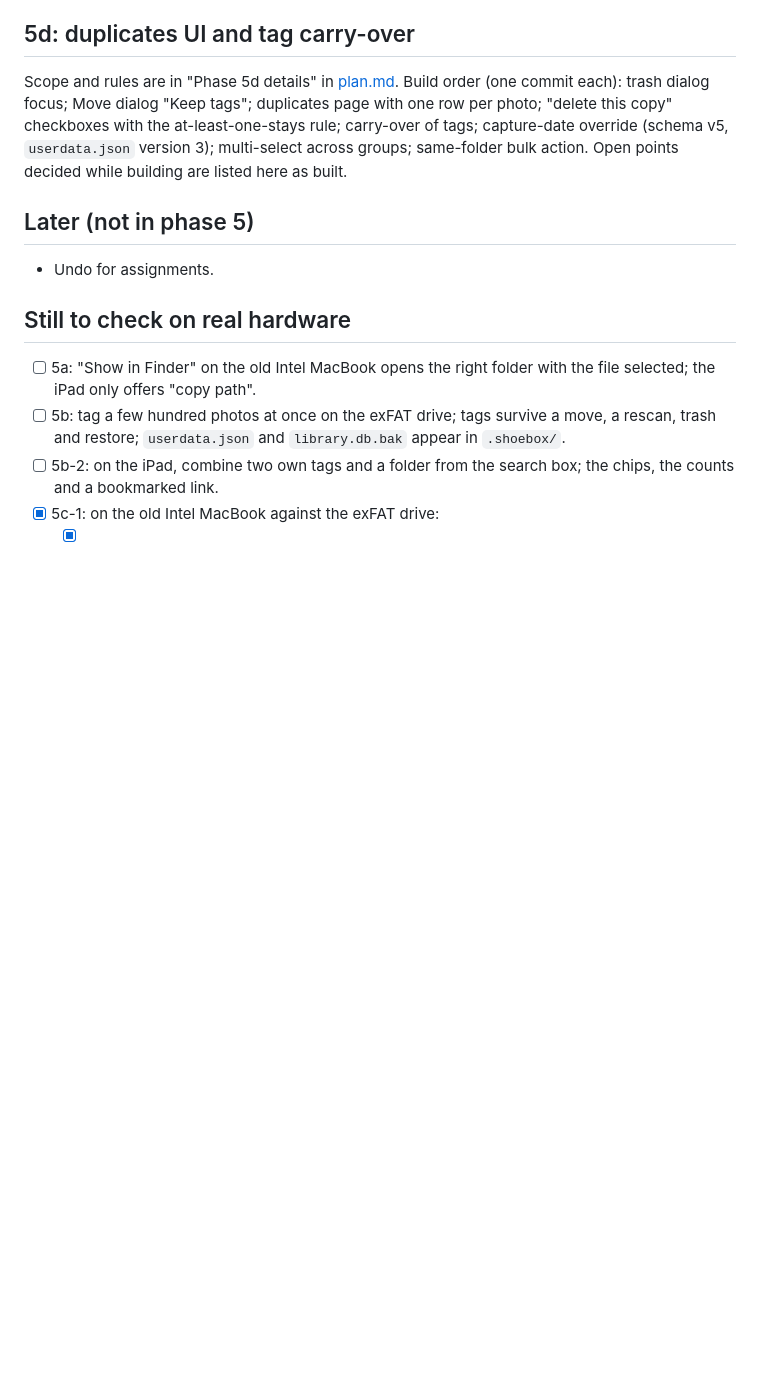
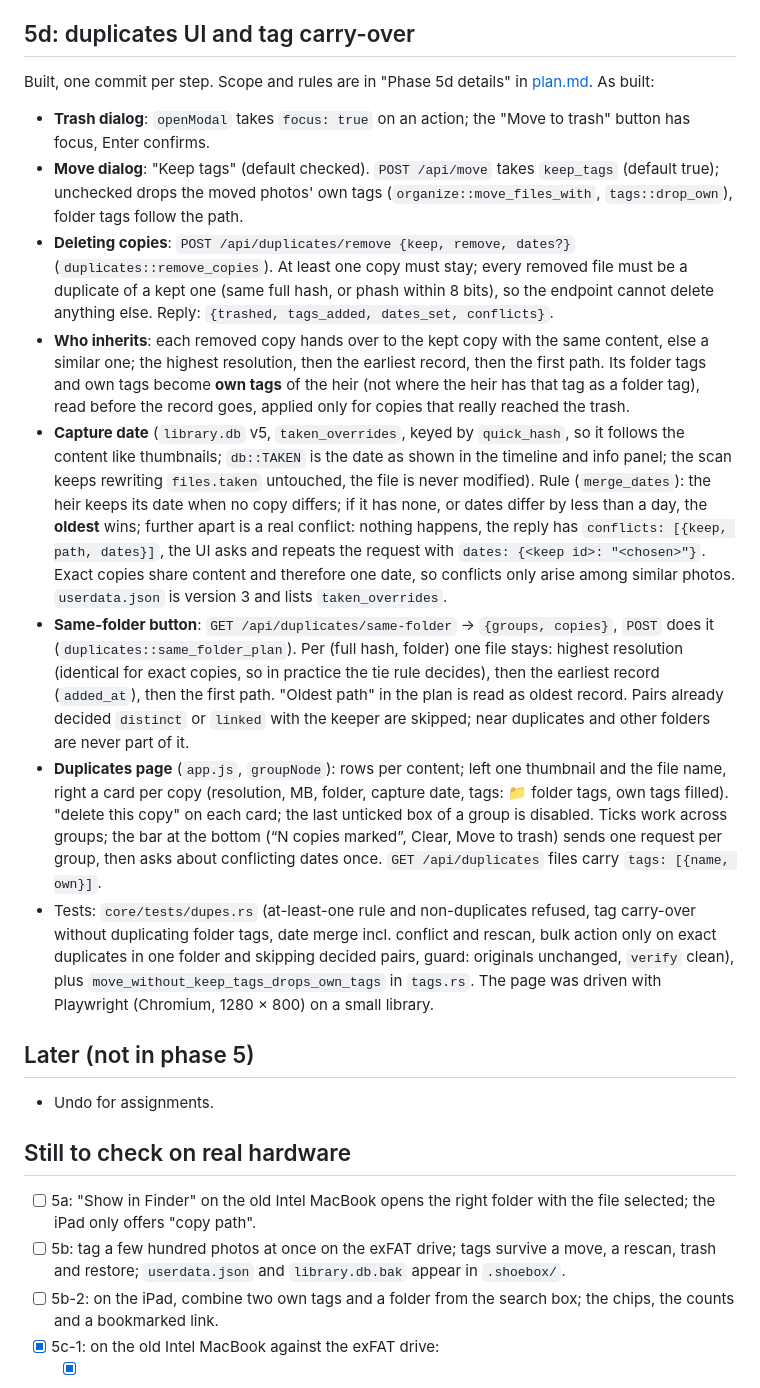
Before and after one commit to svenfritsch/shoebox, a Markdown page: docs/phase5.md, the part around the change. Rendered like a GitHub page; blank space fills up the shorter version.

Commit message:
docs: phase 5d as built
Co-Authored-By: Claude Sonnet 5.5 <noreply@anthropic.com>
Claude-Session: https://claude.ai/code/session_015E4io38SkAbUea1gfUWaX1

```diff
--- a/docs/phase5.md
+++ b/docs/phase5.md
@@ -656,12 +656,54 @@ Folders
 
 ## 5d: duplicates UI and tag carry-over
 
-Scope and rules are in "Phase 5d details" in [plan.md](plan.md). Build
-order (one commit each): trash dialog focus; Move dialog "Keep tags";
-duplicates page with one row per photo; "delete this copy" checkboxes with
-the at-least-one-stays rule; carry-over of tags; capture-date override
-(schema v5, `userdata.json` version 3); multi-select across groups; same-folder
-bulk action. Open points decided while building are listed here as built.
+Built, one commit per step. Scope and rules are in "Phase 5d details" in
+[plan.md](plan.md). As built:
+
+- **Trash dialog**: `openModal` takes `focus: true` on an action; the "Move to
+  trash" button has focus, Enter confirms.
+- **Move dialog**: "Keep tags" (default checked). `POST /api/move` takes
+  `keep_tags` (default true); unchecked drops the moved photos' own tags
+  (`organize::move_files_with`, `tags::drop_own`), folder tags follow the path.
+- **Deleting copies**: `POST /api/duplicates/remove {keep, remove, dates?}`
+  (`duplicates::remove_copies`). At least one copy must stay; every removed
+  file must be a duplicate of a kept one (same full hash, or phash within 8
+  bits), so the endpoint cannot delete anything else. Reply: `{trashed,
+  tags_added, dates_set, conflicts}`.
+- **Who inherits**: each removed copy hands over to the kept copy with the same
+  content, else a similar one; the highest resolution, then the earliest
+  record, then the first path. Its folder tags and own tags become **own tags**
+  of the heir (not where the heir has that tag as a folder tag), read before the
+  record goes, applied only for copies that really reached the trash.
+- **Capture date** (`library.db` v5, `taken_overrides`, keyed by `quick_hash`,
+  so it follows the content like thumbnails; `db::TAKEN` is the date as shown
+  in the timeline and info panel; the scan keeps rewriting `files.taken`
+  untouched, the file is never modified). Rule (`merge_dates`): the heir keeps
+  its date when no copy differs; if it has none, or dates differ by less than a
+  day, the **oldest** wins; further apart is a real conflict: nothing happens,
+  the reply has `conflicts: [{keep, path, dates}]`, the UI asks and repeats the
+  request with `dates: {<keep id>: "<chosen>"}`. Exact copies share content and
+  therefore one date, so conflicts only arise among similar photos.
+  `userdata.json` is version 3 and lists `taken_overrides`.
+- **Same-folder button**: `GET /api/duplicates/same-folder` → `{groups, copies}`,
+  `POST` does it (`duplicates::same_folder_plan`). Per (full hash, folder) one
+  file stays: highest resolution (identical for exact copies, so in practice
+  the tie rule decides), then the earliest record (`added_at`), then the first
+  path. "Oldest path" in the plan is read as oldest record. Pairs already
+  decided `distinct` or `linked` with the keeper are skipped; near duplicates
+  and other folders are never part of it.
+- **Duplicates page** (`app.js`, `groupNode`): rows per content; left one
+  thumbnail and the file name, right a card per copy (resolution, MB, folder,
+  capture date, tags: 📁 folder tags, own tags filled). "delete this copy" on
+  each card; the last unticked box of a group is disabled. Ticks work across
+  groups; the bar at the bottom (“N copies marked”, Clear, Move to trash)
+  sends one request per group, then asks about conflicting dates once.
+  `GET /api/duplicates` files carry `tags: [{name, own}]`.
+- Tests: `core/tests/dupes.rs` (at-least-one rule and non-duplicates refused,
+  tag carry-over without duplicating folder tags, date merge incl. conflict
+  and rescan, bulk action only on exact duplicates in one folder and skipping
+  decided pairs, guard: originals unchanged, `verify` clean), plus
+  `move_without_keep_tags_drops_own_tags` in `tags.rs`. The page was driven with
+  Playwright (Chromium, 1280 × 800) on a small library.
 
 ## Later (not in phase 5)
 
```
Also changed, not shown: docs/plan.md (+6 -5 lines).
